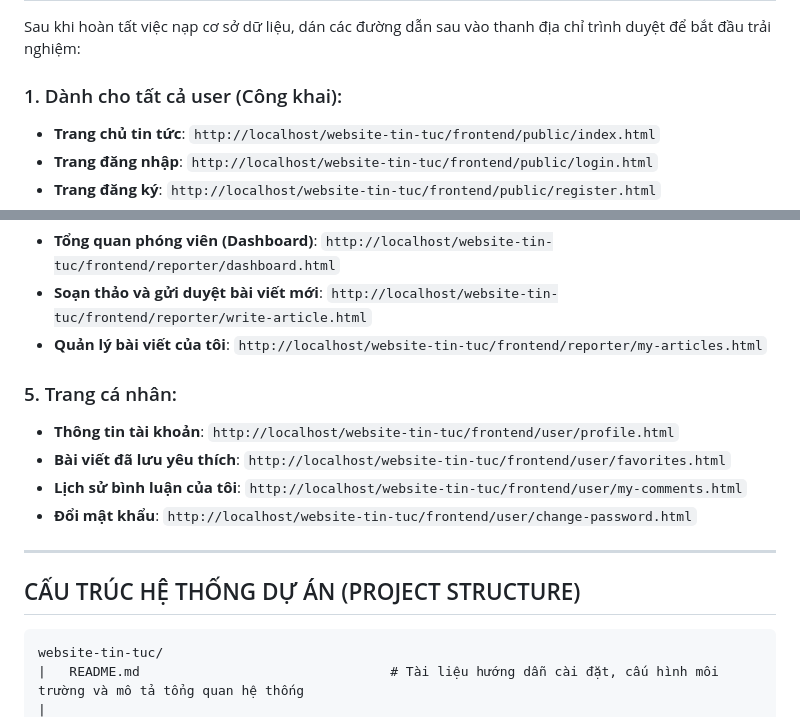
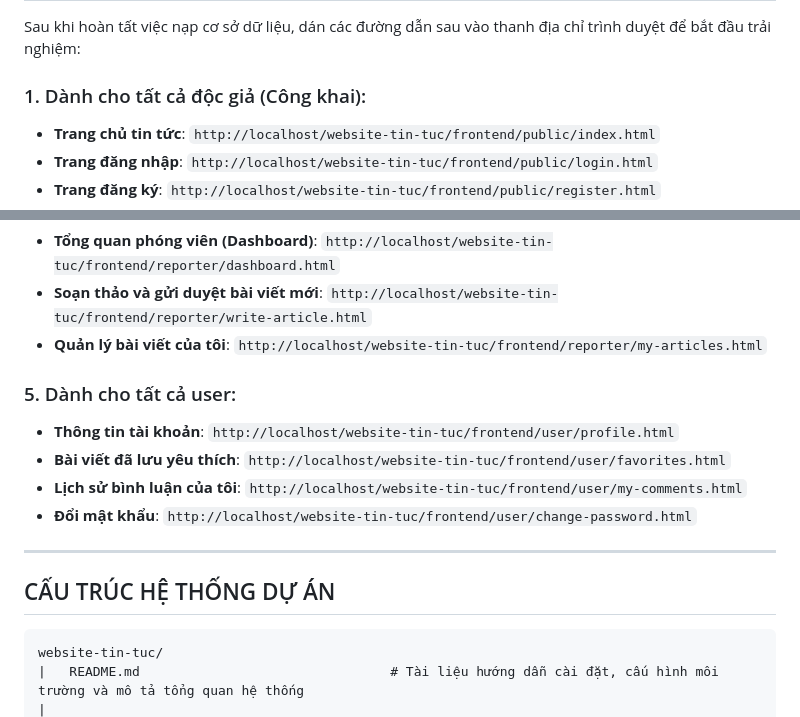
Before and after one commit to kyen-p/website-tin-tuc, a Markdown page: README.md, 2 parts joined by grey strips. GitHub-like rendering.

````diff
--- a/README.md
+++ b/README.md
@@ -42,7 +42,7 @@ Danh sách tài khoản được trích xuất trực tiếp từ bảng `users`
 ## BƯỚC 5: Các đường dẫn truy cập hệ thống trên trình duyệt
 Sau khi hoàn tất việc nạp cơ sở dữ liệu, dán các đường dẫn sau vào thanh địa chỉ trình duyệt để bắt đầu trải nghiệm:
 
-### 1. Dành cho tất cả user (Công khai):
+### 1. Dành cho tất cả độc giả (Công khai):
 - **Trang chủ tin tức**:
   `http://localhost/website-tin-tuc/frontend/public/index.html`
 - **Trang đăng nhập**:
@@ -80,7 +80,7 @@ Sau khi hoàn tất việc nạp cơ sở dữ liệu, dán các đường dẫn
 - **Quản lý bài viết của tôi**:
   `http://localhost/website-tin-tuc/frontend/reporter/my-articles.html`
 
-### 5. Trang cá nhân:
+### 5. Dành cho tất cả user:
 - **Thông tin tài khoản**:
   `http://localhost/website-tin-tuc/frontend/user/profile.html`
 - **Bài viết đã lưu yêu thích**:
@@ -92,7 +92,7 @@ Sau khi hoàn tất việc nạp cơ sở dữ liệu, dán các đường dẫn
 
 ---
 
-## CẤU TRÚC HỆ THỐNG DỰ ÁN (PROJECT STRUCTURE)
+## CẤU TRÚC HỆ THỐNG DỰ ÁN
 
 ```text
 website-tin-tuc/
````
